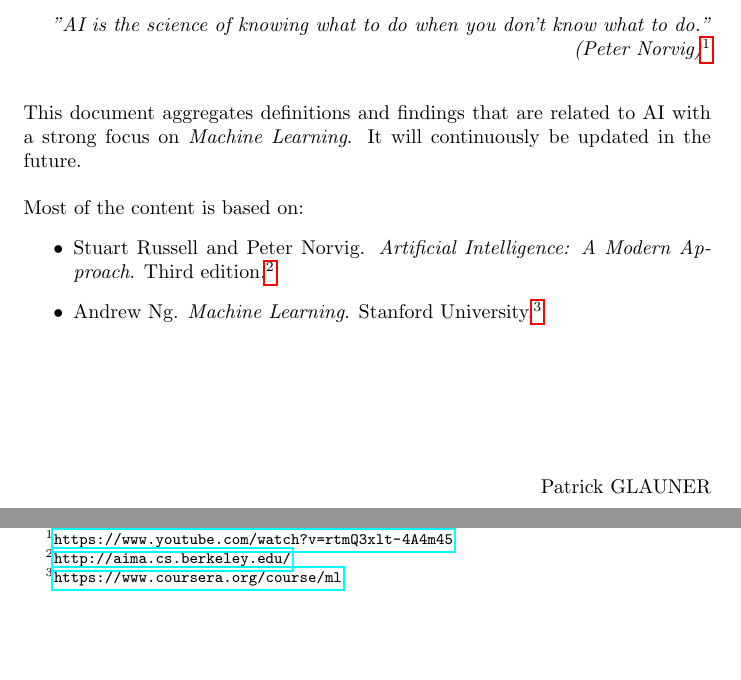
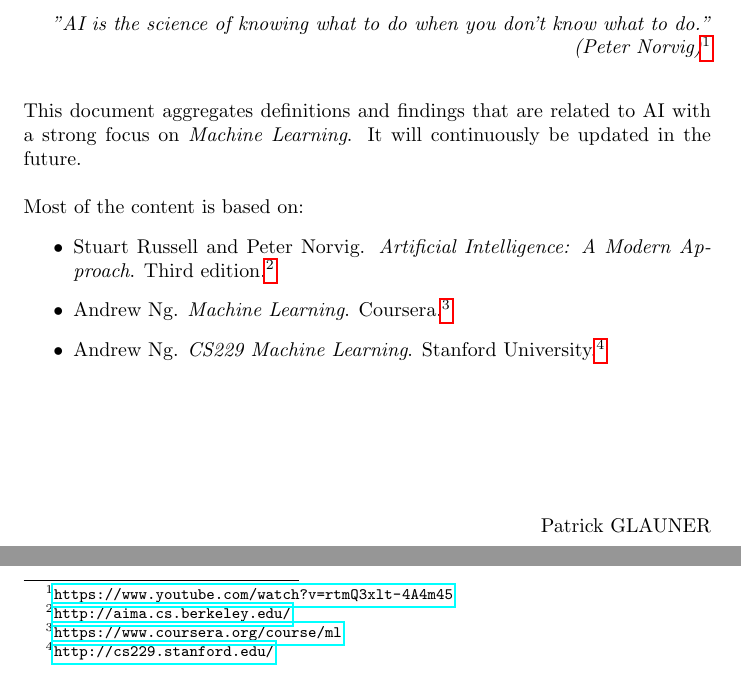
Before and after one commit to karimif/ai_notes, a LaTeX thesis (notes.tex): two parts of page 4 of 38, joined at a grey line, cut so that both start at the same text, the shorter picture padded with empty space. Compiled offline with pdfLaTeX.

Commit message:
New reference to Stanford CS229 in abstract

```diff
--- a/notes.tex
+++ b/notes.tex
@@ -42,7 +42,8 @@ This document aggregates definitions and findings that are related to AI with a
 Most of the content is based on:
 \begin{itemize}
 \item Stuart Russell and Peter Norvig. {\em Artificial Intelligence: A Modern Approach}. Third edition.\footnote{\url{http://aima.cs.berkeley.edu/}}
-\item Andrew Ng. {\em Machine Learning}. Stanford University.\footnote{\url{https://www.coursera.org/course/ml}}
+\item Andrew Ng. {\em Machine Learning}. Coursera.\footnote{\url{https://www.coursera.org/course/ml}}
+\item Andrew Ng. {\em CS229 Machine Learning}. Stanford University.\footnote{\url{http://cs229.stanford.edu/}}
 \end{itemize}
 
 ~\\~\\~\\~\\
```
